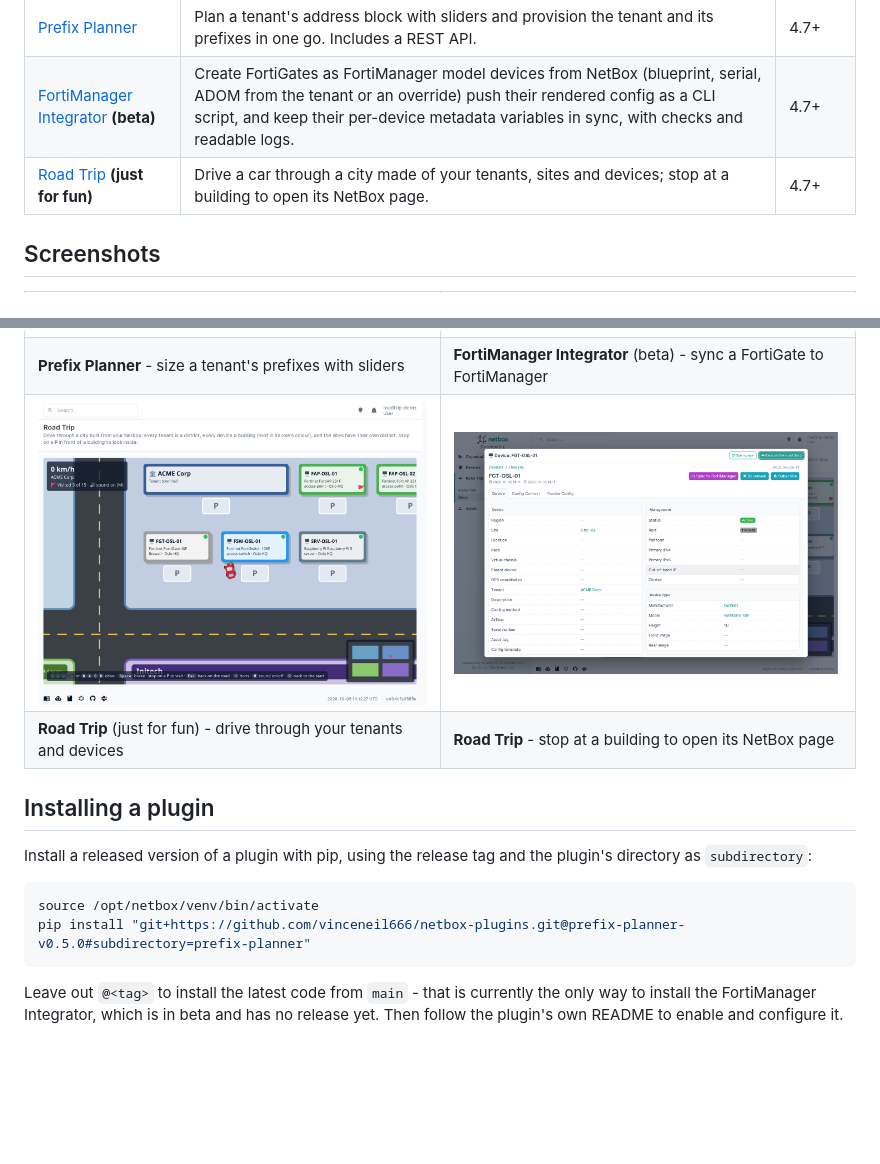
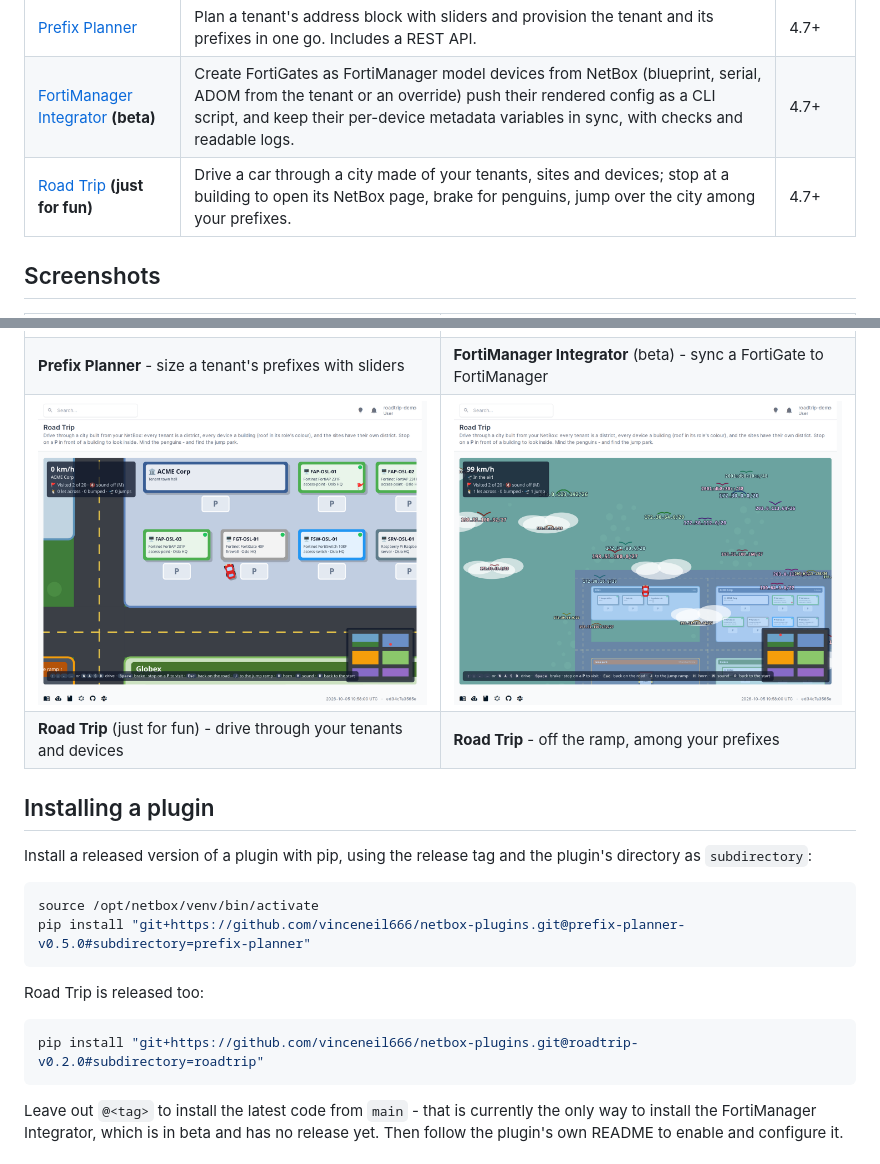
Before and after one commit to vinceneil666/netbox-plugins, a Markdown page: README.md, 2 parts joined by grey strips. Rendered like a GitHub page; pictures changed too: roadtrip/docs/drive.png, roadtrip/docs/jump.png (added); blank space fills up the shorter version.

````diff
--- a/README.md
+++ b/README.md
@@ -7,7 +7,7 @@ directory, is a separate Python package and can be installed on its own.
 |---|---|---|
 | [Prefix Planner](prefix-planner/) | Plan a tenant's address block with sliders and provision the tenant and its prefixes in one go. Includes a REST API. | 4.7+ |
 | [FortiManager Integrator](fortimanager-integrator/) **(beta)** | Create FortiGates as FortiManager model devices from NetBox (blueprint, serial, ADOM from the tenant or an override) push their rendered config as a CLI script, and keep their per-device metadata variables in sync, with checks and readable logs. | 4.7+ |
-| [Road Trip](roadtrip/) **(just for fun)** | Drive a car through a city made of your tenants, sites and devices; stop at a building to open its NetBox page. | 4.7+ |
+| [Road Trip](roadtrip/) **(just for fun)** | Drive a car through a city made of your tenants, sites and devices; stop at a building to open its NetBox page, brake for penguins, jump over the city among your prefixes. | 4.7+ |
 
 ## Screenshots
 
@@ -22,11 +22,11 @@ directory, is a separate Python package and can be installed on its own.
   </tr>
   <tr>
     <td width="50%"><a href="roadtrip/"><img src="roadtrip/docs/drive.png" alt="Road Trip: driving through a tenant district"></a></td>
-    <td width="50%"><a href="roadtrip/"><img src="roadtrip/docs/visit.png" alt="Road Trip: a device page opened from the game"></a></td>
+    <td width="50%"><a href="roadtrip/"><img src="roadtrip/docs/jump.png" alt="Road Trip: flying over the city among prefixes"></a></td>
   </tr>
   <tr>
     <td><b>Road Trip</b> (just for fun) - drive through your tenants and devices</td>
-    <td><b>Road Trip</b> - stop at a building to open its NetBox page</td>
+    <td><b>Road Trip</b> - off the ramp, among your prefixes</td>
   </tr>
 </table>
 
@@ -38,6 +38,12 @@ Install a released version of a plugin with pip, using the release tag and the p
 ```bash
 source /opt/netbox/venv/bin/activate
 pip install "git+https://github.com/vinceneil666/netbox-plugins.git@prefix-planner-v0.5.0#subdirectory=prefix-planner"
+```
+
+Road Trip is released too:
+
+```bash
+pip install "git+https://github.com/vinceneil666/netbox-plugins.git@roadtrip-v0.2.0#subdirectory=roadtrip"
 ```
 
 Leave out `@<tag>` to install the latest code from `main` - that is currently the only way to install the
````
Also changed, not shown: roadtrip/README.md (+22 -3 lines), roadtrip/docs/penguin.png (added).
